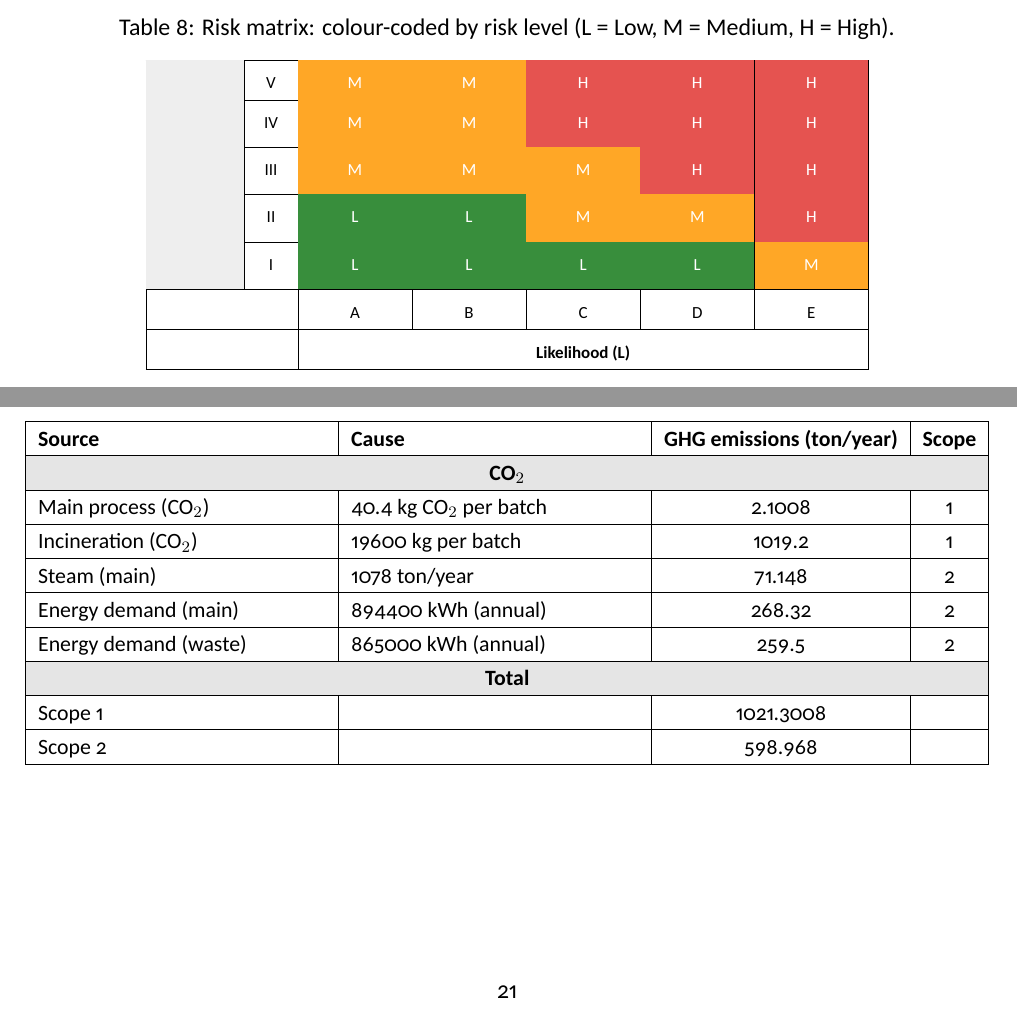
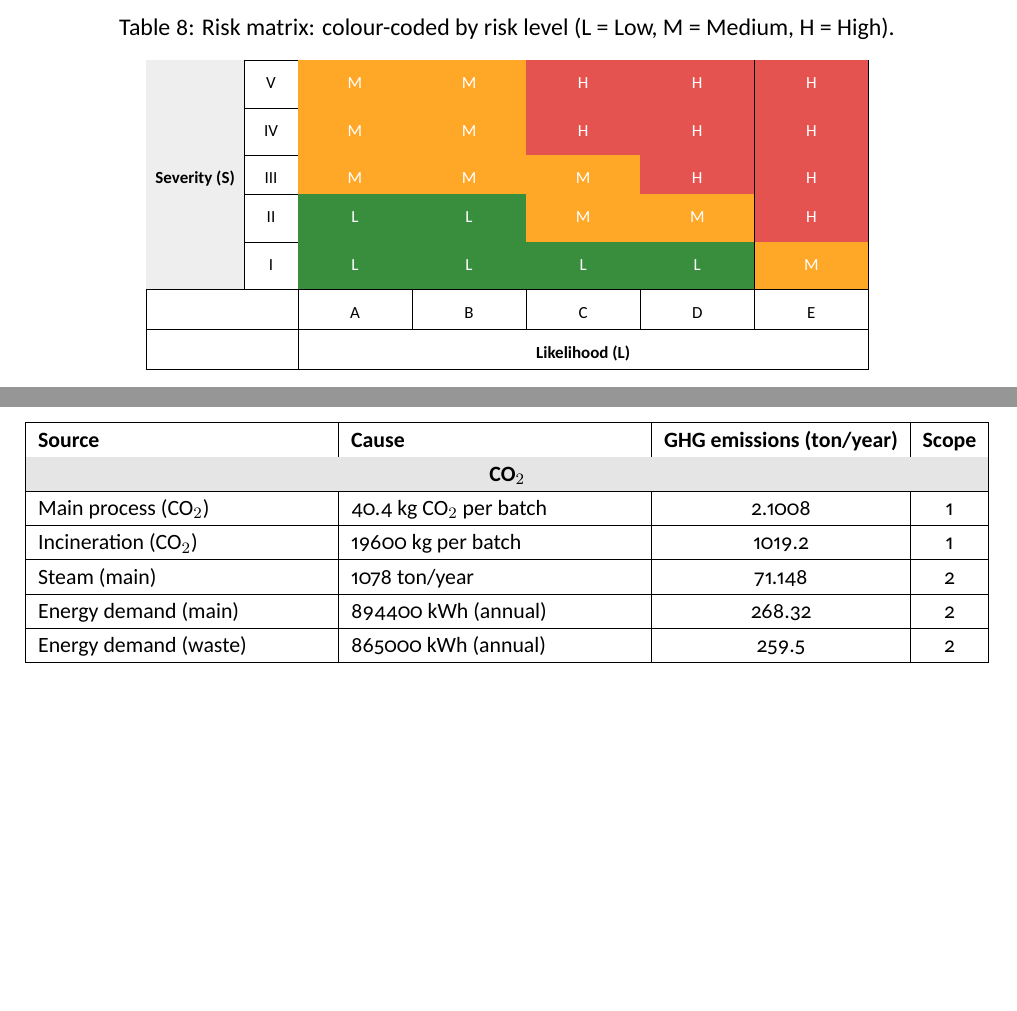
Before and after one commit to harshagrawal13/aarna-report, a LaTeX document (main.tex, which reads chapters/a_appendix_a.tex): two parts of pages 20 and 21 of 26, joined at a grey line, cut so that both start at the same text, the shorter picture padded with empty space. Compiled offline with XeLaTeX.

Commit message:
Update appendix A to improve risk matrix formatting and remove unnecessary rows from the energy demand table in main.pdf.

```diff
--- a/chapters/a_appendix_a.tex
+++ b/chapters/a_appendix_a.tex
@@ -60,9 +60,9 @@
     \caption{Risk matrix: colour-coded by risk level (L = Low, M = Medium, H = High).}
     \label{tab:riskmatrix}
     \resizebox{0.75\textwidth}{!}{%
-    \begin{tabular}{|>{\columncolor{riskGray}}C{2cm}|C{0.9cm}|C{2.4cm}|C{2.4cm}|C{2.4cm}|C{2.4cm}|C{2.4cm}|}
+    \begin{tabular}{|C{2cm}|C{0.9cm}|C{2.4cm}|C{2.4cm}|C{2.4cm}|C{2.4cm}|C{2.4cm}|}
       \hline
-      \multirow{5}{*}{\centering\textbf{Severity (S)}} &
+      \cellcolor{riskGray}                                                   &
       V                                                                      &
       \cellcolor{riskM}\textcolor{white}{M}                                  &
       \cellcolor{riskM}\textcolor{white}{M}                                  &
@@ -233,12 +233,6 @@
     \hline
     Energy demand (waste) & 865000 kWh (annual) & 259.5 & 2 \\
     \hline
-    \rowcolor{gray!20}\multicolumn{4}{|c|}{\textbf{Total}} \\
-    \hline
-    Scope 1 &  & 1021.3008 &  \\
-    \hline
-    Scope 2 &  & 598.968 &  \\
-    \hline
   \end{tabularx}
   \normalsize
 \end{table}
```
Also changed, not shown: main.pdf, chapters/a_appendix_a.tex (8 more changed lines).
